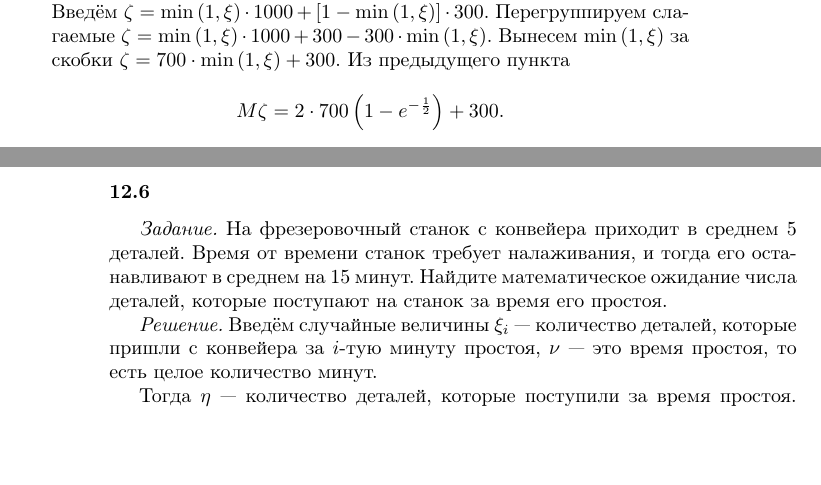
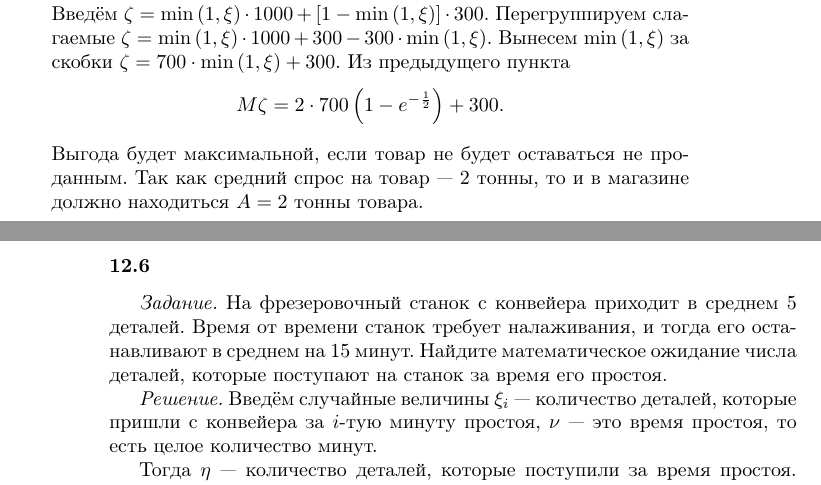
Before and after one commit to Helga-Helga/ProbabilityTheory, a LaTeX thesis (index.tex, which reads lessons/lesson12.tex): two parts of pages 231 and 232 of 248, joined at a grey line, cut so that both start at the same text, the shorter picture padded with empty space. Compiled offline with pdfLaTeX.

Commit message:
Completed 12.5
Found parameter A for the maximum benefit

```diff
--- a/lessons/lesson12.tex
+++ b/lessons/lesson12.tex
@@ -243,6 +243,9 @@ M \eta =
 Из предыдущего пункта
 $$M \zeta =
 2 \cdot 700 \left( 1 - e^{- \frac{1}{2}} \right) + 300.$$
+
+Выгода будет максимальной, если товар не будет оставаться не проданным.
+Так как средний спрос на товар --- 2 тонны, то и в магазине должно находиться $A = 2$ тонны товара.
 \end{enumerate}
 
 \subsubsection*{12.6}
```
Also changed, not shown: index.pdf.
